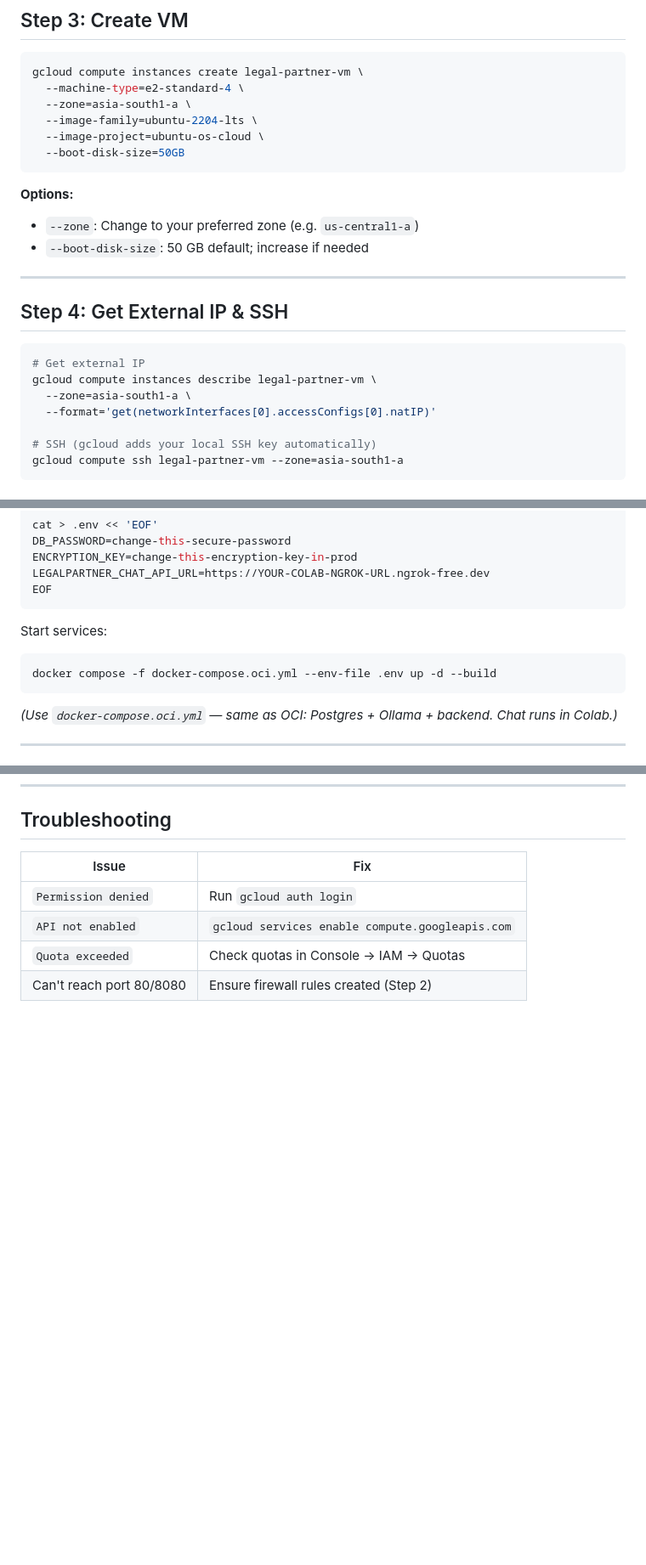
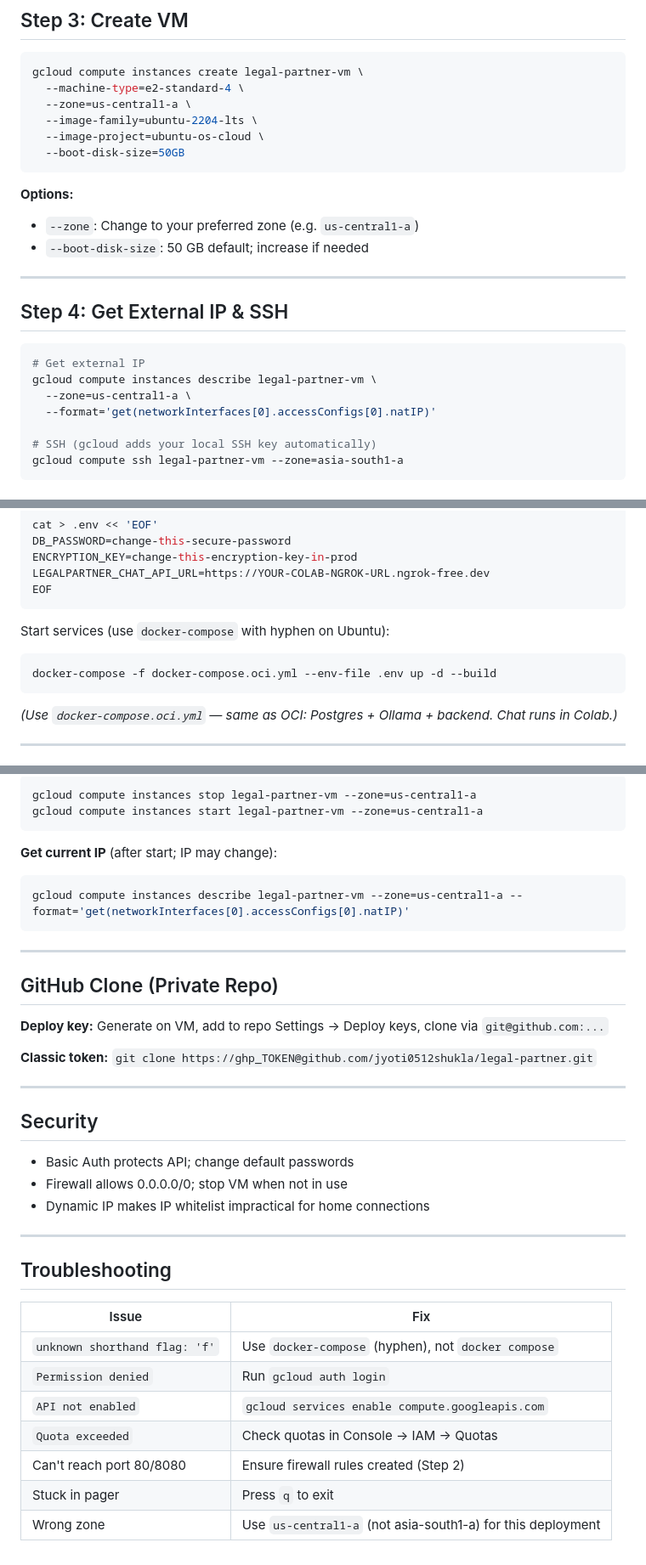
Before and after one commit to jyoti0512shukla/legal-partner, a Markdown page: docs/GCP_DEPLOYMENT.md, 3 parts joined by grey strips. Shown at 85% size. Drawn GitHub-style; blank space fills up the shorter version.

Commit message:
GCP deployment: add full reference (logs, DB, encryption, security, troubleshooting)
Made-with: Cursor

````diff
--- a/docs/GCP_DEPLOYMENT.md
+++ b/docs/GCP_DEPLOYMENT.md
@@ -70,7 +70,7 @@ gcloud compute firewall-rules create allow-8080 \
 ```bash
 gcloud compute instances create legal-partner-vm \
   --machine-type=e2-standard-4 \
-  --zone=asia-south1-a \
+  --zone=us-central1-a \
   --image-family=ubuntu-2204-lts \
   --image-project=ubuntu-os-cloud \
   --boot-disk-size=50GB
@@ -87,7 +87,7 @@ gcloud compute instances create legal-partner-vm \
 ```bash
 # Get external IP
 gcloud compute instances describe legal-partner-vm \
-  --zone=asia-south1-a \
+  --zone=us-central1-a \
   --format='get(networkInterfaces[0].accessConfigs[0].natIP)'
 
 # SSH (gcloud adds your local SSH key automatically)
@@ -123,9 +123,9 @@ LEGALPARTNER_CHAT_API_URL=https://YOUR-COLAB-NGROK-URL.ngrok-free.dev
 EOF
 ```
 
-Start services:
+Start services (use `docker-compose` with hyphen on Ubuntu):
 ```bash
-docker compose -f docker-compose.oci.yml --env-file .env up -d --build
+docker-compose -f docker-compose.oci.yml --env-file .env up -d --build
 ```
 
 *(Use `docker-compose.oci.yml` — same as OCI: Postgres + Ollama + backend. Chat runs in Colab.)*
@@ -160,8 +233,39 @@ gcloud compute instances create legal-partner-vm \
+```bash
+gcloud compute instances stop legal-partner-vm --zone=us-central1-a
+gcloud compute instances start legal-partner-vm --zone=us-central1-a
+```
+
+**Get current IP** (after start; IP may change):
+```bash
+gcloud compute instances describe legal-partner-vm --zone=us-central1-a --format='get(networkInterfaces[0].accessConfigs[0].natIP)'
+```
+
+---
+
+## GitHub Clone (Private Repo)
+
+**Deploy key:** Generate on VM, add to repo Settings → Deploy keys, clone via `git@github.com:...`
+
+**Classic token:** `git clone https://ghp_TOKEN@github.com/jyoti0512shukla/legal-partner.git`
+
+---
+
+## Security
+
+- Basic Auth protects API; change default passwords
+- Firewall allows 0.0.0.0/0; stop VM when not in use
+- Dynamic IP makes IP whitelist impractical for home connections
+
+---
+
 ## Troubleshooting
 
 | Issue | Fix |
 |-------|-----|
+| `unknown shorthand flag: 'f'` | Use `docker-compose` (hyphen), not `docker compose` |
 | `Permission denied` | Run `gcloud auth login` |
 | `API not enabled` | `gcloud services enable compute.googleapis.com` |
 | `Quota exceeded` | Check quotas in Console → IAM → Quotas |
 | Can't reach port 80/8080 | Ensure firewall rules created (Step 2) |
+| Stuck in pager | Press `q` to exit |
+| Wrong zone | Use `us-central1-a` (not asia-south1-a) for this deployment |
````
Also changed, not shown: other parts of docs/GCP_DEPLOYMENT.md (+74 -1 lines).
